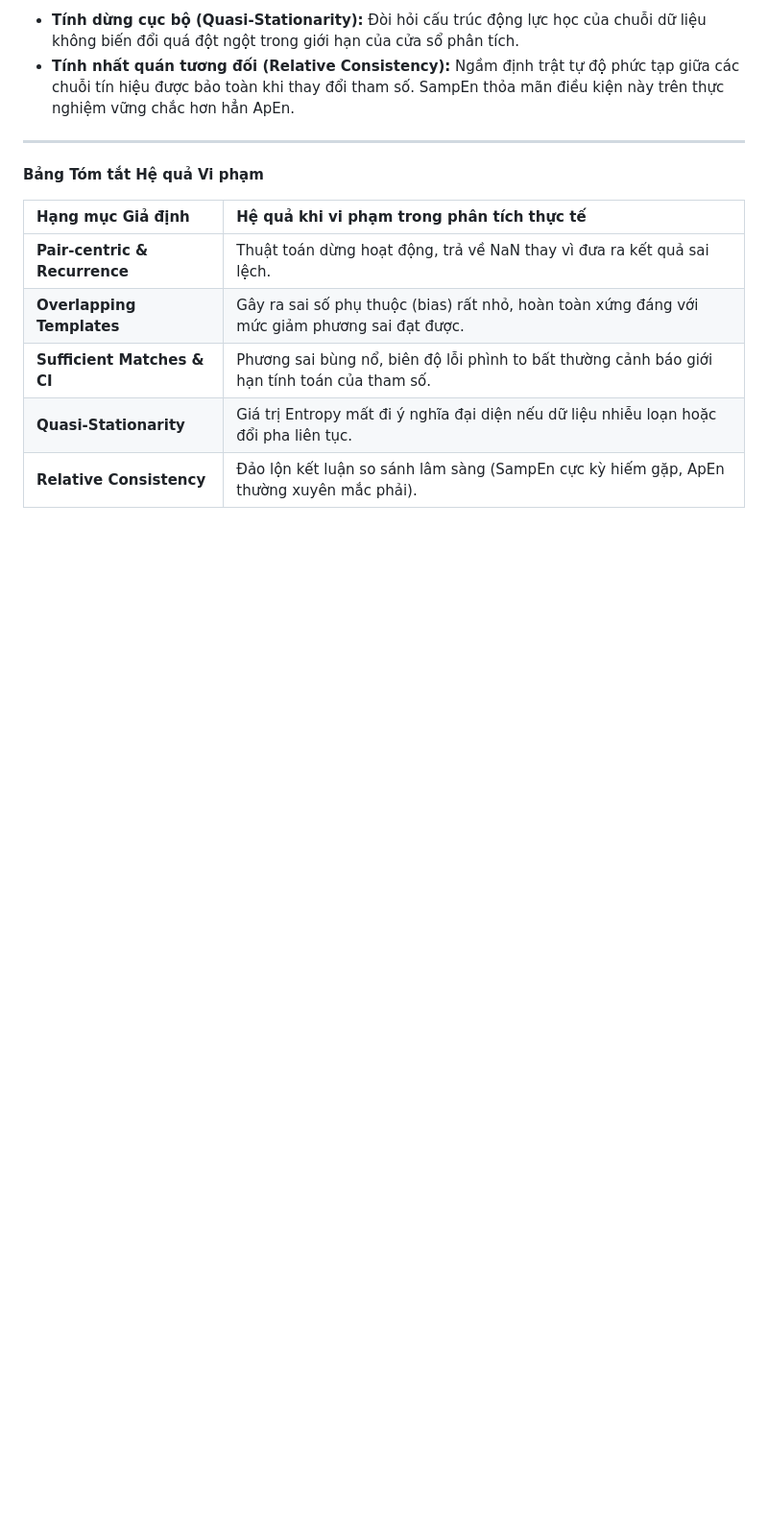
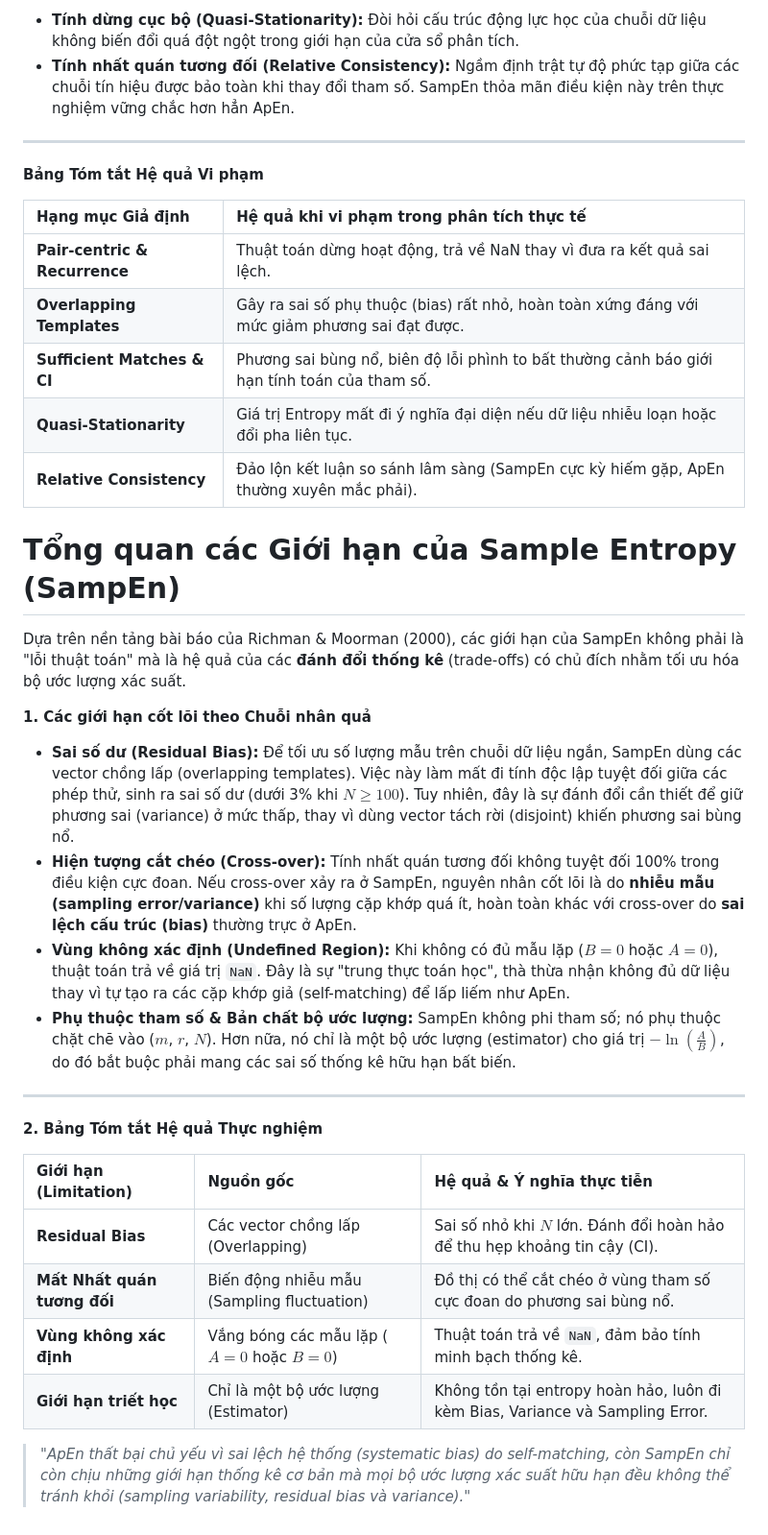
Before and after one commit to Vutu2003/Nonlinear-Time-Series-Analysis, a Markdown page: summary_paper/Pinus_1991_Approximate_Entropy_as_a_Measure_of_System_Complexity.md, the part around the change. Shown at 96% size. Rendered like a GitHub page; blank space fills up the shorter version.

Commit message:
Add limitations of Sample Entropy

```diff
--- a/summary_paper/Pinus_1991_Approximate_Entropy_as_a_Measure_of_System_Complexity.md
+++ b/summary_paper/Pinus_1991_Approximate_Entropy_as_a_Measure_of_System_Complexity.md
@@ -226,3 +226,27 @@ Dựa trên phân tích lý thuyết và thực hành, các giả định của
 | **Sufficient Matches & CI** | Phương sai bùng nổ, biên độ lỗi phình to bất thường cảnh báo giới hạn tính toán của tham số. |
 | **Quasi-Stationarity** | Giá trị Entropy mất đi ý nghĩa đại diện nếu dữ liệu nhiễu loạn hoặc đổi pha liên tục. |
 | **Relative Consistency** | Đảo lộn kết luận so sánh lâm sàng (SampEn cực kỳ hiếm gặp, ApEn thường xuyên mắc phải). |
+
+# Tổng quan các Giới hạn của Sample Entropy (SampEn)
+
+Dựa trên nền tảng bài báo của Richman & Moorman (2000), các giới hạn của SampEn không phải là "lỗi thuật toán" mà là hệ quả của các **đánh đổi thống kê** (trade-offs) có chủ đích nhằm tối ưu hóa bộ ước lượng xác suất.
+
+**1. Các giới hạn cốt lõi theo Chuỗi nhân quả**
+
+*   **Sai số dư (Residual Bias):** Để tối ưu số lượng mẫu trên chuỗi dữ liệu ngắn, SampEn dùng các vector chồng lấp (overlapping templates). Việc này làm mất đi tính độc lập tuyệt đối giữa các phép thử, sinh ra sai số dư (dưới 3% khi $N \ge 100$). Tuy nhiên, đây là sự đánh đổi cần thiết để giữ phương sai (variance) ở mức thấp, thay vì dùng vector tách rời (disjoint) khiến phương sai bùng nổ.
+*   **Hiện tượng cắt chéo (Cross-over):** Tính nhất quán tương đối không tuyệt đối 100% trong điều kiện cực đoan. Nếu cross-over xảy ra ở SampEn, nguyên nhân cốt lõi là do **nhiễu mẫu (sampling error/variance)** khi số lượng cặp khớp quá ít, hoàn toàn khác với cross-over do **sai lệch cấu trúc (bias)** thường trực ở ApEn.
+*   **Vùng không xác định (Undefined Region):** Khi không có đủ mẫu lặp ($B=0$ hoặc $A=0$), thuật toán trả về giá trị `NaN`. Đây là sự "trung thực toán học", thà thừa nhận không đủ dữ liệu thay vì tự tạo ra các cặp khớp giả (self-matching) để lấp liếm như ApEn.
+*   **Phụ thuộc tham số & Bản chất bộ ước lượng:** SampEn không phi tham số; nó phụ thuộc chặt chẽ vào ($m$, $r$, $N$). Hơn nữa, nó chỉ là một bộ ước lượng (estimator) cho giá trị $-\ln\left(\frac{A}{B}\right)$, do đó bắt buộc phải mang các sai số thống kê hữu hạn bất biến.
+
+---
+
+**2. Bảng Tóm tắt Hệ quả Thực nghiệm**
+
+| Giới hạn (Limitation) | Nguồn gốc | Hệ quả & Ý nghĩa thực tiễn |
+| :--- | :--- | :--- |
+| **Residual Bias** | Các vector chồng lấp (Overlapping) | Sai số nhỏ khi $N$ lớn. Đánh đổi hoàn hảo để thu hẹp khoảng tin cậy (CI). |
+| **Mất Nhất quán tương đối** | Biến động nhiễu mẫu (Sampling fluctuation) | Đồ thị có thể cắt chéo ở vùng tham số cực đoan do phương sai bùng nổ. |
+| **Vùng không xác định** | Vắng bóng các mẫu lặp ($A=0$ hoặc $B=0$) | Thuật toán trả về `NaN`, đảm bảo tính minh bạch thống kê. |
+| **Giới hạn triết học** | Chỉ là một bộ ước lượng (Estimator) | Không tồn tại entropy hoàn hảo, luôn đi kèm Bias, Variance và Sampling Error. |
+
+> *"ApEn thất bại chủ yếu vì sai lệch hệ thống (systematic bias) do self-matching, còn SampEn chỉ còn chịu những giới hạn thống kê cơ bản mà mọi bộ ước lượng xác suất hữu hạn đều không thể tránh khỏi (sampling variability, residual bias và variance)."*
```
